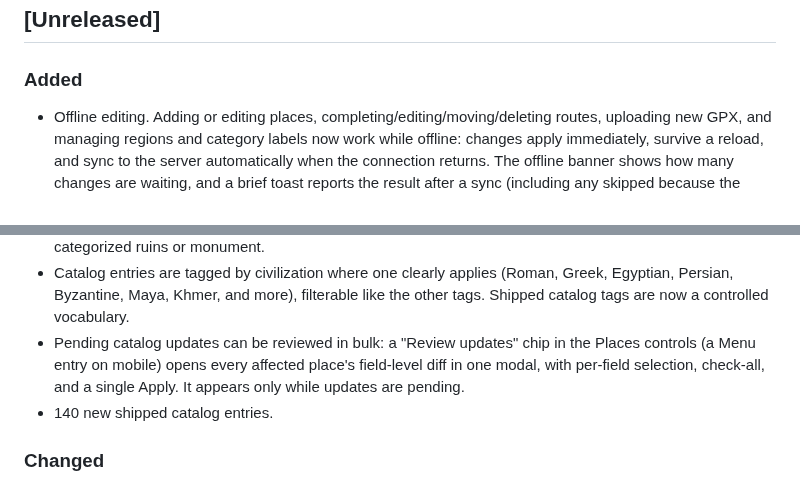
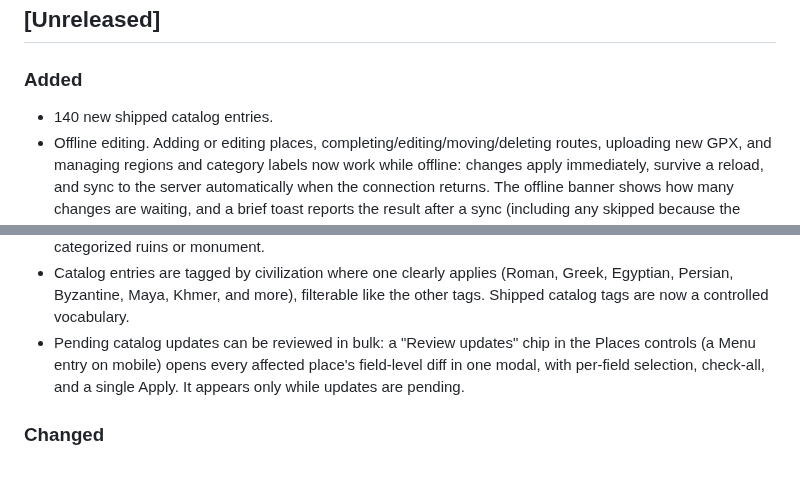
Before and after one commit to polybjorn/ferd, a Markdown page: CHANGELOG.md, 2 parts joined by grey strips. GitHub-like rendering.

```diff
--- a/CHANGELOG.md
+++ b/CHANGELOG.md
@@ -5,6 +5,7 @@ All notable changes to Ferd are recorded here. The format follows [Keep a Change
 ## [Unreleased]
 
 ### Added
+- 140 new shipped catalog entries.
 - Offline editing. Adding or editing places, completing/editing/moving/deleting routes, uploading new GPX, and managing regions and category labels now work while offline: changes apply immediately, survive a reload, and sync to the server automatically when the connection returns. The offline banner shows how many changes are waiting, and a brief toast reports the result after a sync (including any skipped because the server copy changed first).
 - Index map: clicking a route highlights it (the line thickens slightly and goes opaque while the rest dim back), so overlapping routes are easy to tell apart. Clicking the same spot again steps through routes stacked there; clicking an empty spot clears the highlight; arriving from a route's detail view highlights it automatically.
 - Map: categories, regions, and place/route statuses can be hidden by default. Set a category or region hidden via its eye toggle in Manage categories/regions, or toggle the four status defaults in Settings > Appearance; the map opens with them hidden, and the filter panel still shows them for the current session.
@@ -15,7 +16,6 @@ All notable changes to Ferd are recorded here. The format follows [Keep a Change
 - Catalog entries carry natural-feature tags (Volcano, Waterfall, Cave, Beach) and built-form Type tags (Amphitheatre, Theatre, Bath, Bridge, Tower, Statue, Pyramid, and more), filterable in Browse. A Type tag groups the same kind of place even across categories, so every amphitheatre filters together whether it is categorized ruins or monument.
 - Catalog entries are tagged by civilization where one clearly applies (Roman, Greek, Egyptian, Persian, Byzantine, Maya, Khmer, and more), filterable like the other tags. Shipped catalog tags are now a controlled vocabulary.
 - Pending catalog updates can be reviewed in bulk: a "Review updates" chip in the Places controls (a Menu entry on mobile) opens every affected place's field-level diff in one modal, with per-field selection, check-all, and a single Apply. It appears only while updates are pending.
-- 140 new shipped catalog entries.
 
 ### Changed
 - The route detail view for multi-segment routes (GPX with several tracks) is now one whole-route elevation graph over a collapsible "Elevation by segment" list. Pick a segment from the list or by clicking its line on the map to see that segment's profile, distance, and climb; click again to return to the whole route. The graph collapses too. A 4-track hike and a 150-segment cycle route now use the same view, replacing the old per-track accordion.
```
